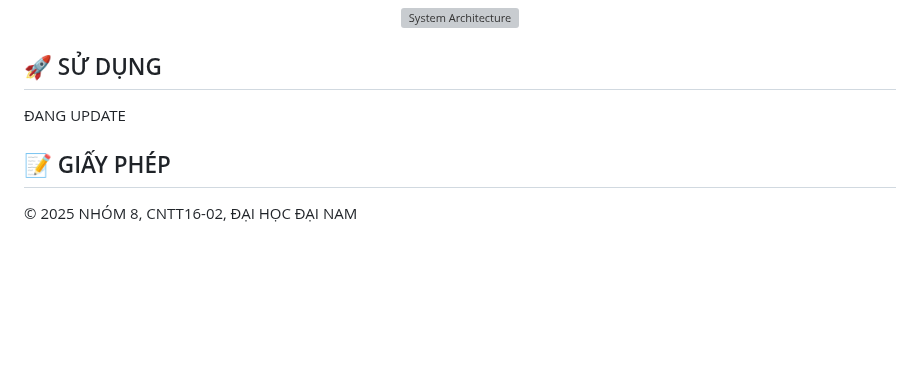
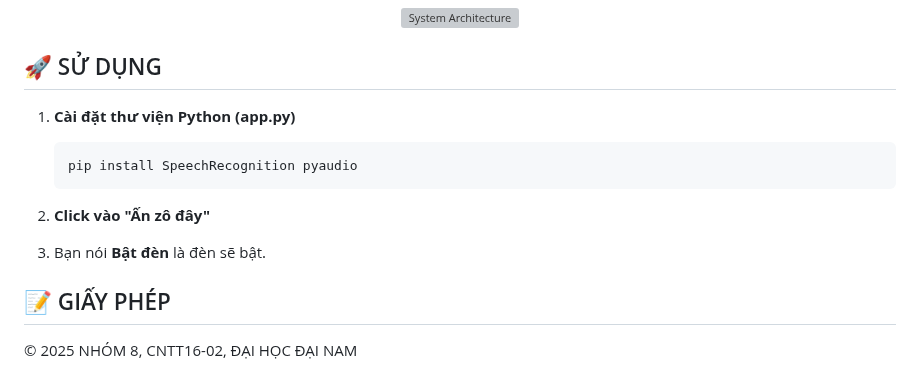
Before and after one commit to nvtan208/Trang-trai-thong-minh, a Markdown page: README.md, the part around the change. GitHub-like rendering; blank space fills up the shorter version; grey boxes are pictures that could not be loaded.

````diff
--- a/README.md
+++ b/README.md
@@ -205,7 +205,14 @@ Hệ thống trang trại thông minh được xây dựng với các thành ph
 </p>
 
 ## 🚀 SỬ DỤNG
-  ĐANG UPDATE
+1. **Cài đặt thư viện Python (app.py)**
+   ```bash
+   pip install SpeechRecognition pyaudio
+   ```
+2. **Click vào "Ấn zô đây"**
+
+3.  Bạn nói **Bật đèn** là đèn sẽ bật.
+
 
 ## 📝 GIẤY PHÉP
 
````
